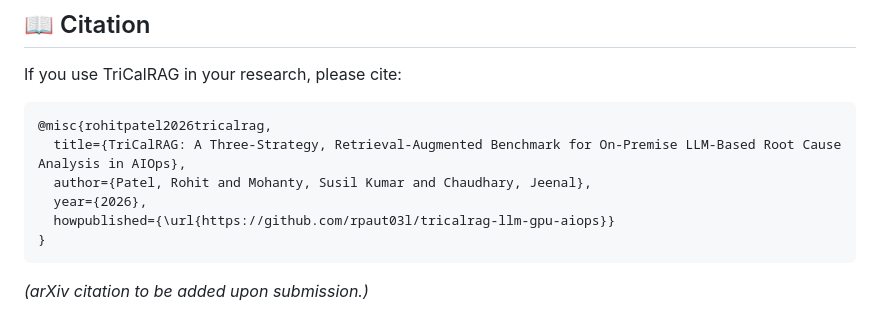
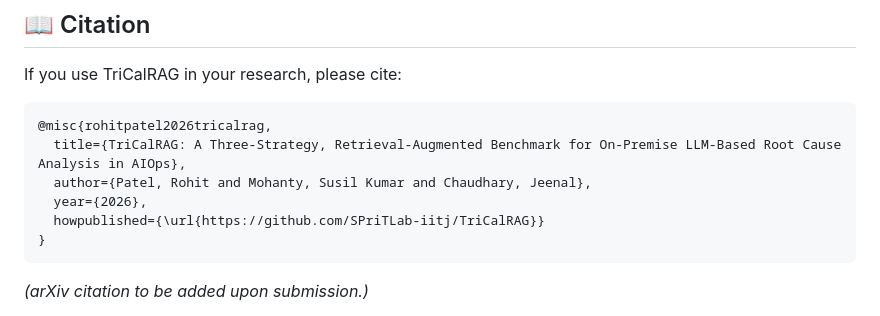
Before and after one commit to rpaut03l/tricalrag-llm-gpu-aiops, a Markdown page: README.md, the part around the change. Rendered like a GitHub page.

Commit message:
Fix GitHub link in TriCalRAG citation
Updated the GitHub link for the TriCalRAG citation in the README.

````diff
--- a/README.md
+++ b/README.md
@@ -381,7 +381,7 @@ If you use TriCalRAG in your research, please cite:
   title={TriCalRAG: A Three-Strategy, Retrieval-Augmented Benchmark for On-Premise LLM-Based Root Cause Analysis in AIOps},
   author={Patel, Rohit and Mohanty, Susil Kumar and Chaudhary, Jeenal},
   year={2026},
-  howpublished={\url{https://github.com/rpaut03l/tricalrag-llm-gpu-aiops}}
+  howpublished={\url{https://github.com/SPriTLab-iitj/TriCalRAG}}
 }
 ```
 
````
